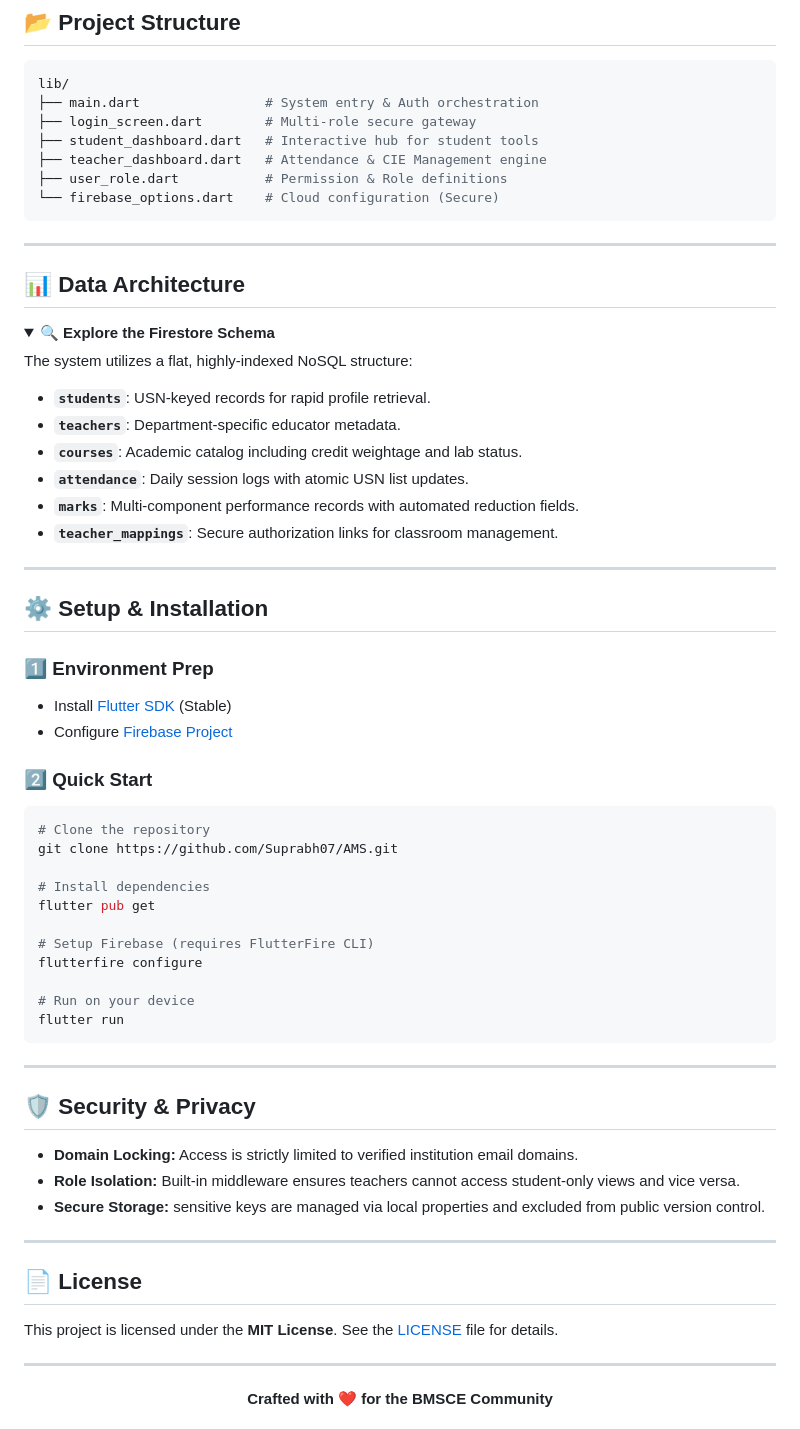
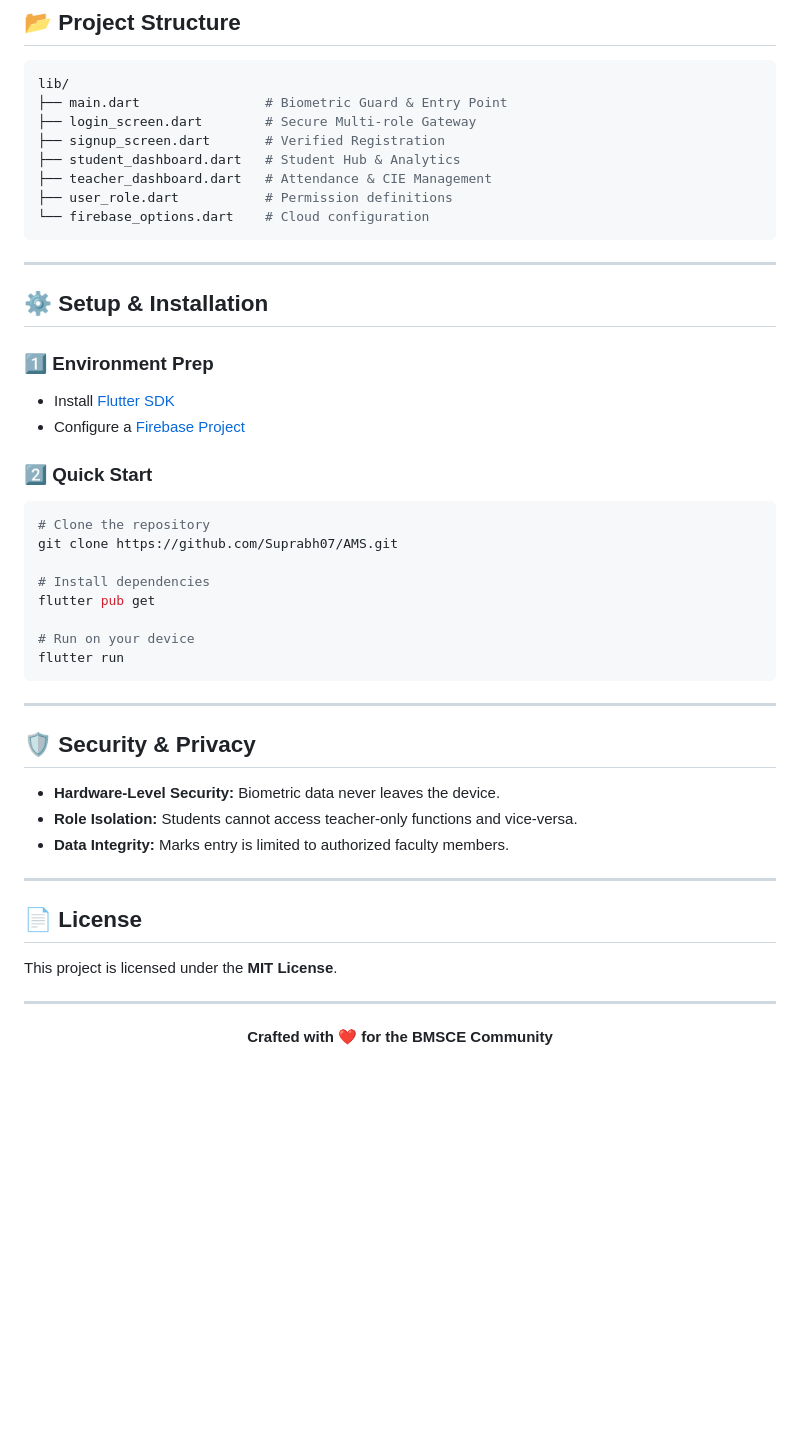
Before and after one commit to Suprabh07/AMS, a Markdown page: README.md, the part around one of its changes. GitHub-like rendering; folded sections open; blank space fills up the shorter version.

````diff
--- a/README.md
+++ b/README.md
@@ -109,39 +78,22 @@ The **BMSCE AMS** is not just an attendance tracker; it's a comprehensive academ
 
 ```bash
 lib/
-├── main.dart                # System entry & Auth orchestration
-├── login_screen.dart        # Multi-role secure gateway
-├── student_dashboard.dart   # Interactive hub for student tools
-├── teacher_dashboard.dart   # Attendance & CIE Management engine
-├── user_role.dart           # Permission & Role definitions
-└── firebase_options.dart    # Cloud configuration (Secure)
+├── main.dart                # Biometric Guard & Entry Point
+├── login_screen.dart        # Secure Multi-role Gateway
+├── signup_screen.dart       # Verified Registration
+├── student_dashboard.dart   # Student Hub & Analytics
+├── teacher_dashboard.dart   # Attendance & CIE Management
+├── user_role.dart           # Permission definitions
+└── firebase_options.dart    # Cloud configuration
 ```
-
----
-
-## 📊 Data Architecture
-
-<details>
-<summary>🔍 <b>Explore the Firestore Schema</b></summary>
-
-The system utilizes a flat, highly-indexed NoSQL structure:
-
-- **`students`**: USN-keyed records for rapid profile retrieval.
-- **`teachers`**: Department-specific educator metadata.
-- **`courses`**: Academic catalog including credit weightage and lab status.
-- **`attendance`**: Daily session logs with atomic USN list updates.
-- **`marks`**: Multi-component performance records with automated reduction fields.
-- **`teacher_mappings`**: Secure authorization links for classroom management.
-
-</details>
 
 ---
 
 ## ⚙️ Setup & Installation
 
 ### 1️⃣ Environment Prep
-- Install [Flutter SDK](https://docs.flutter.dev/get-started/install) (Stable)
-- Configure [Firebase Project](https://console.firebase.google.com/)
+- Install [Flutter SDK](https://docs.flutter.dev/get-started/install)
+- Configure a [Firebase Project](https://console.firebase.google.com/)
 
 ### 2️⃣ Quick Start
 ```bash
@@ -151,9 +103,6 @@ git clone https://github.com/Suprabh07/AMS.git
 # Install dependencies
 flutter pub get
 
-# Setup Firebase (requires FlutterFire CLI)
-flutterfire configure
-
 # Run on your device
 flutter run
 ```
@@ -161,14 +110,14 @@ flutter run
 ---
 
 ## 🛡️ Security & Privacy
-- **Domain Locking:** Access is strictly limited to verified institution email domains.
-- **Role Isolation:** Built-in middleware ensures teachers cannot access student-only views and vice versa.
-- **Secure Storage:** sensitive keys are managed via local properties and excluded from public version control.
+- **Hardware-Level Security:** Biometric data never leaves the device.
+- **Role Isolation:** Students cannot access teacher-only functions and vice-versa.
+- **Data Integrity:** Marks entry is limited to authorized faculty members.
 
 ---
 
 ## 📄 License
-This project is licensed under the **MIT License**. See the [LICENSE](LICENSE) file for details.
+This project is licensed under the **MIT License**.
 
 ---
 
````
Also changed, not shown: other parts of README.md (+16 -47 lines).
